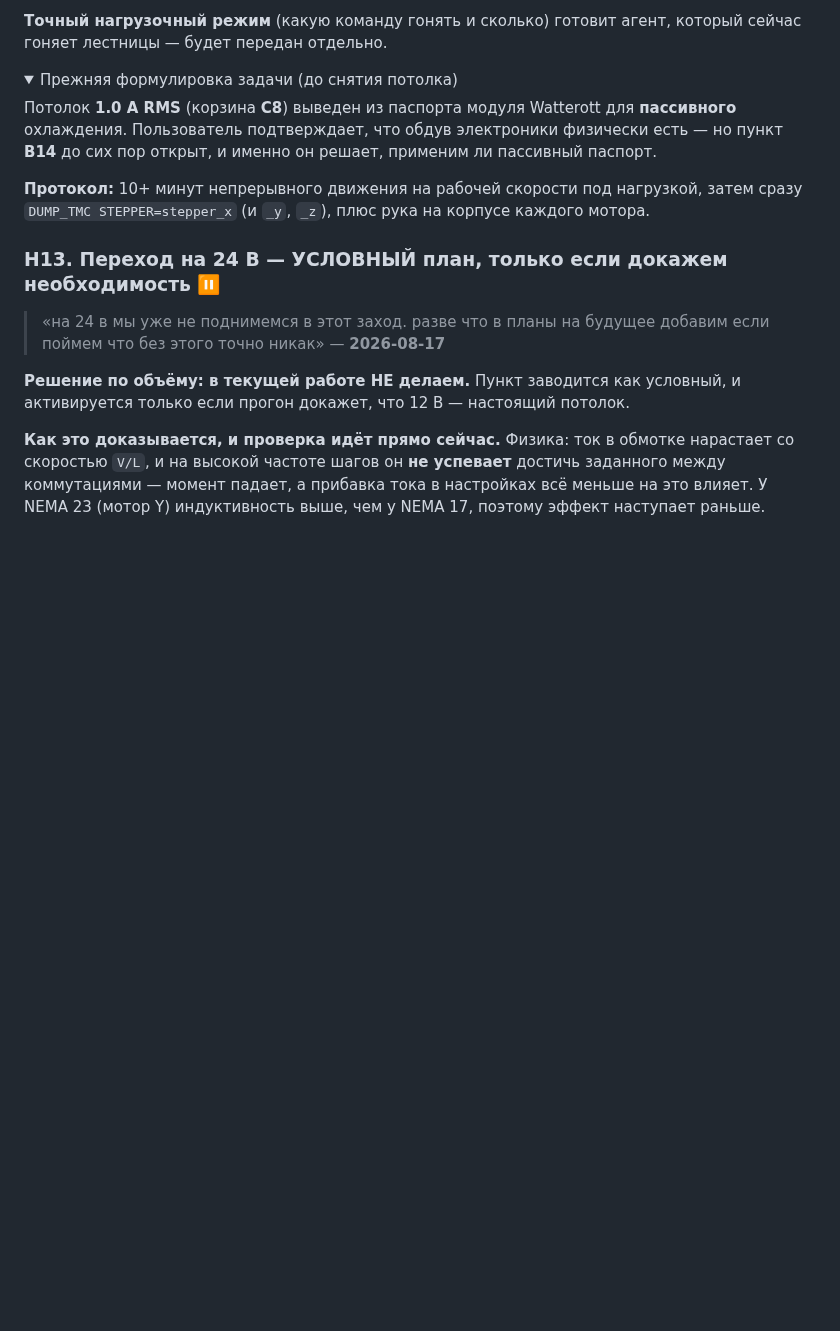
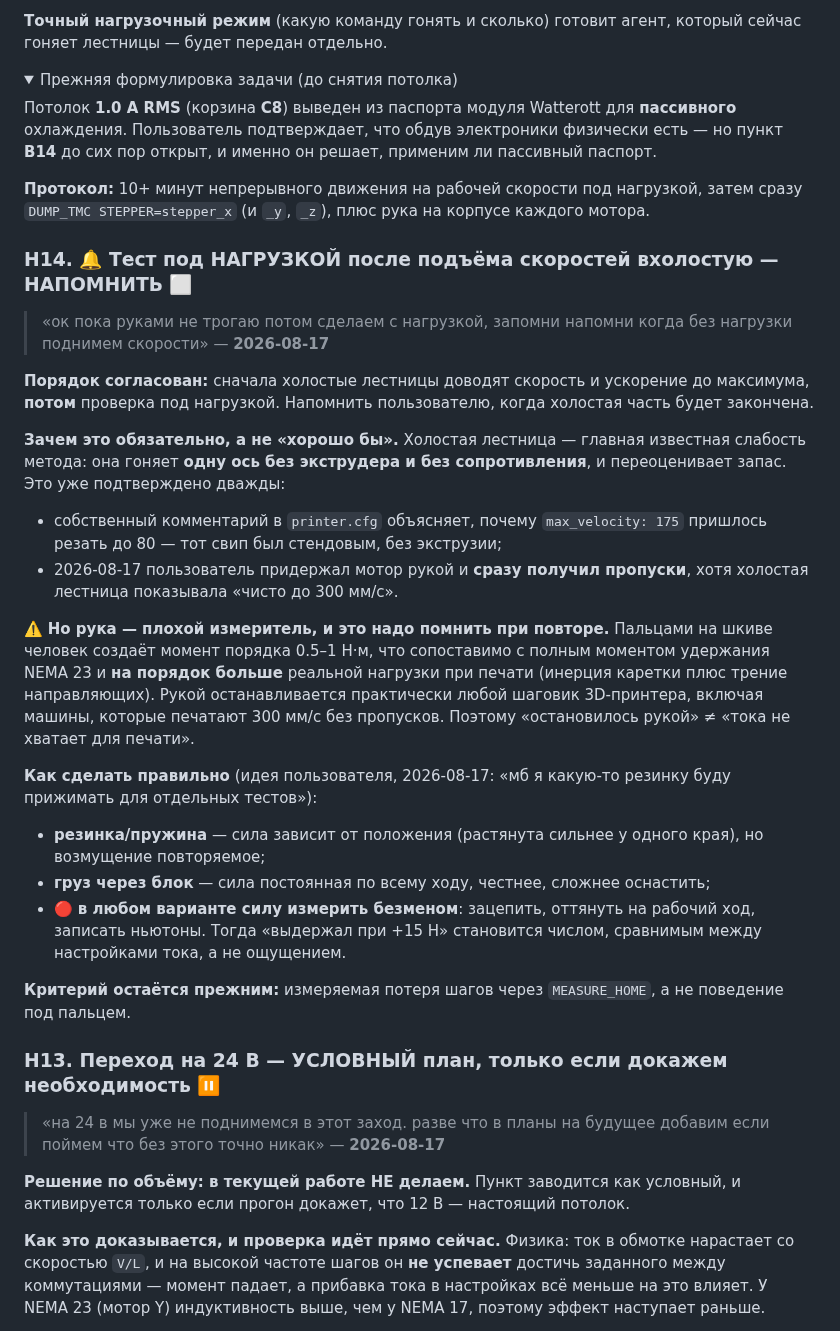
Before and after one commit to alex-mextner/ultra-3d-printer, a Markdown page: docs/tasks.md, the part around the change. Rendered like a GitHub page; folded sections open; blank space fills up the shorter version.

Commit message:
File the load test as a reminder, with the honest caveat about hand pressure
The user set the order himself: unloaded ladders first, load test after, and
asked to be reminded when the unloaded part is done.

Filed with both halves of the truth, because either one alone misleads. The load
test is genuinely necessary - the unloaded ladder is this method's known blind
spot, and printer.cfg already documents the last time it burned this project,
when a no-extrusion bench sweep justified 175 that had to be cut to 80. Today it
happened again: the ladder reported clean to 300 mm/s, and light hand pressure
produced skips immediately.

But a hand is a bad instrument, and that belongs in the same entry so the next
session does not read the hand result as proof of insufficient current. Fingers
on a pulley make something like 0.5-1 Nm, comparable to a NEMA 23's holding
torque and an order of magnitude past what printing actually demands. Nearly any
printer stepper stalls under a hand, including ones on machines that print at
300 mm/s without a single skip.

So the entry carries the user's own better idea - a rubber band or a weight over
a pulley - plus the part that makes it a measurement rather than a feeling: put
a luggage scale on it and record the newtons, so "held at +15 N" can be compared
across current settings.

Co-Authored-By: Claude Opus 5 <noreply@anthropic.com>
Claude-Session: https://claude.ai/code/session_01HEE8hwGB4iZ56apvJG2dYY

```diff
--- a/docs/tasks.md
+++ b/docs/tasks.md
@@ -475,6 +475,25 @@
 
 </details>
 
+### H14. 🔔 Тест под НАГРУЗКОЙ после подъёма скоростей вхолостую — НАПОМНИТЬ ⬜
+
+> «ок пока руками не трогаю потом сделаем с нагрузкой, запомни напомни когда без нагрузки поднимем скорости» — **2026-08-17**
+
+**Порядок согласован:** сначала холостые лестницы доводят скорость и ускорение до максимума, **потом** проверка под нагрузкой. Напомнить пользователю, когда холостая часть будет закончена.
+
+**Зачем это обязательно, а не «хорошо бы».** Холостая лестница — главная известная слабость метода: она гоняет **одну ось без экструдера и без сопротивления**, и переоценивает запас. Это уже подтверждено дважды:
+- собственный комментарий в `printer.cfg` объясняет, почему `max_velocity: 175` пришлось резать до 80 — тот свип был стендовым, без экструзии;
+- 2026-08-17 пользователь придержал мотор рукой и **сразу получил пропуски**, хотя холостая лестница показывала «чисто до 300 мм/с».
+
+⚠️ **Но рука — плохой измеритель, и это надо помнить при повторе.** Пальцами на шкиве человек создаёт момент порядка 0.5–1 Н·м, что сопоставимо с полным моментом удержания NEMA 23 и **на порядок больше** реальной нагрузки при печати (инерция каретки плюс трение направляющих). Рукой останавливается практически любой шаговик 3D-принтера, включая машины, которые печатают 300 мм/с без пропусков. Поэтому «остановилось рукой» ≠ «тока не хватает для печати».
+
+**Как сделать правильно** (идея пользователя, 2026-08-17: «мб я какую-то резинку буду прижимать для отдельных тестов»):
+- **резинка/пружина** — сила зависит от положения (растянута сильнее у одного края), но возмущение повторяемое;
+- **груз через блок** — сила постоянная по всему ходу, честнее, сложнее оснастить;
+- 🔴 **в любом варианте силу измерить безменом**: зацепить, оттянуть на рабочий ход, записать ньютоны. Тогда «выдержал при +15 Н» становится числом, сравнимым между настройками тока, а не ощущением.
+
+**Критерий остаётся прежним:** измеряемая потеря шагов через `MEASURE_HOME`, а не поведение под пальцем.
+
 ### H13. Переход на 24 В — УСЛОВНЫЙ план, только если докажем необходимость ⏸
 
 > «на 24 в мы уже не поднимемся в этот заход. разве что в планы на будущее добавим если поймем что без этого точно никак» — **2026-08-17**
```
